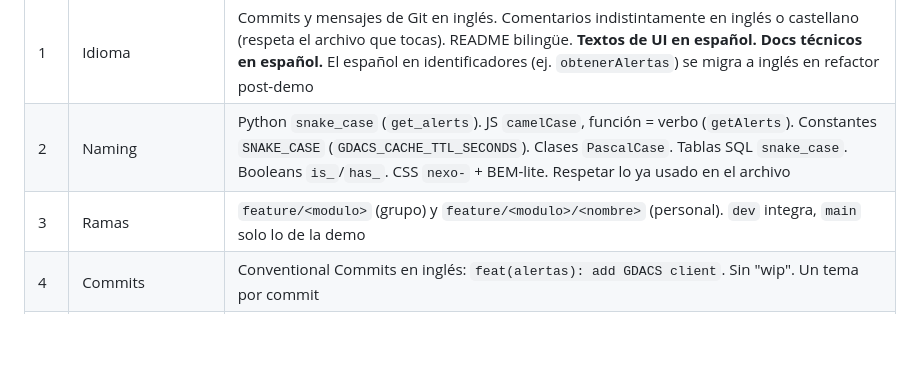
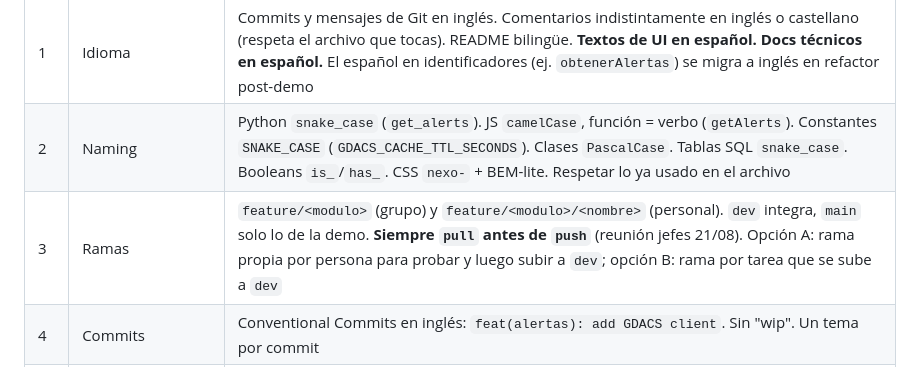
Before and after one commit to adrianaarang/Nexo, a Markdown page: docs/convenciones.md, the part around the change. Drawn GitHub-style; blank space fills up the shorter version.

Commit message:
docs(pm): update branch conventions and add jefes meeting acta

```diff
--- a/docs/convenciones.md
+++ b/docs/convenciones.md
@@ -12,7 +12,7 @@ objeción expresa del grupo; ante un choque, se avisa en la daily antes de impro
 |---|------|-----------|
 | 1 | Idioma | Commits y mensajes de Git en inglés. Comentarios indistintamente en inglés o castellano (respeta el archivo que tocas). README bilingüe. **Textos de UI en español. Docs técnicos en español.** El español en identificadores (ej. `obtenerAlertas`) se migra a inglés en refactor post-demo |
 | 2 | Naming | Python `snake_case` (`get_alerts`). JS `camelCase`, función = verbo (`getAlerts`). Constantes `SNAKE_CASE` (`GDACS_CACHE_TTL_SECONDS`). Clases `PascalCase`. Tablas SQL `snake_case`. Booleans `is_`/`has_`. CSS `nexo-` + BEM-lite. Respetar lo ya usado en el archivo |
-| 3 | Ramas | `feature/<modulo>` (grupo) y `feature/<modulo>/<nombre>` (personal). `dev` integra, `main` solo lo de la demo |
+| 3 | Ramas | `feature/<modulo>` (grupo) y `feature/<modulo>/<nombre>` (personal). `dev` integra, `main` solo lo de la demo. **Siempre `pull` antes de `push`** (reunión jefes 21/08). Opción A: rama propia por persona para probar y luego subir a `dev`; opción B: rama por tarea que se sube a `dev` |
 | 4 | Commits | Conventional Commits en inglés: `feat(alertas): add GDACS client`. Sin "wip". Un tema por commit |
 | 5 | Protección de ramas | Sí, proteger `dev` y `main` (lo habilita Adriana) |
 | 6 | PRs y revisión | Mínimo 1 revisor del grupo + aprobación del **capitán**; el capitán mergea; **CI obligatoriamente en verde** |
```
Also changed, not shown: docs/reuniones/2026-08-21-reunion-jefes.md (added, +15 -0 lines).
